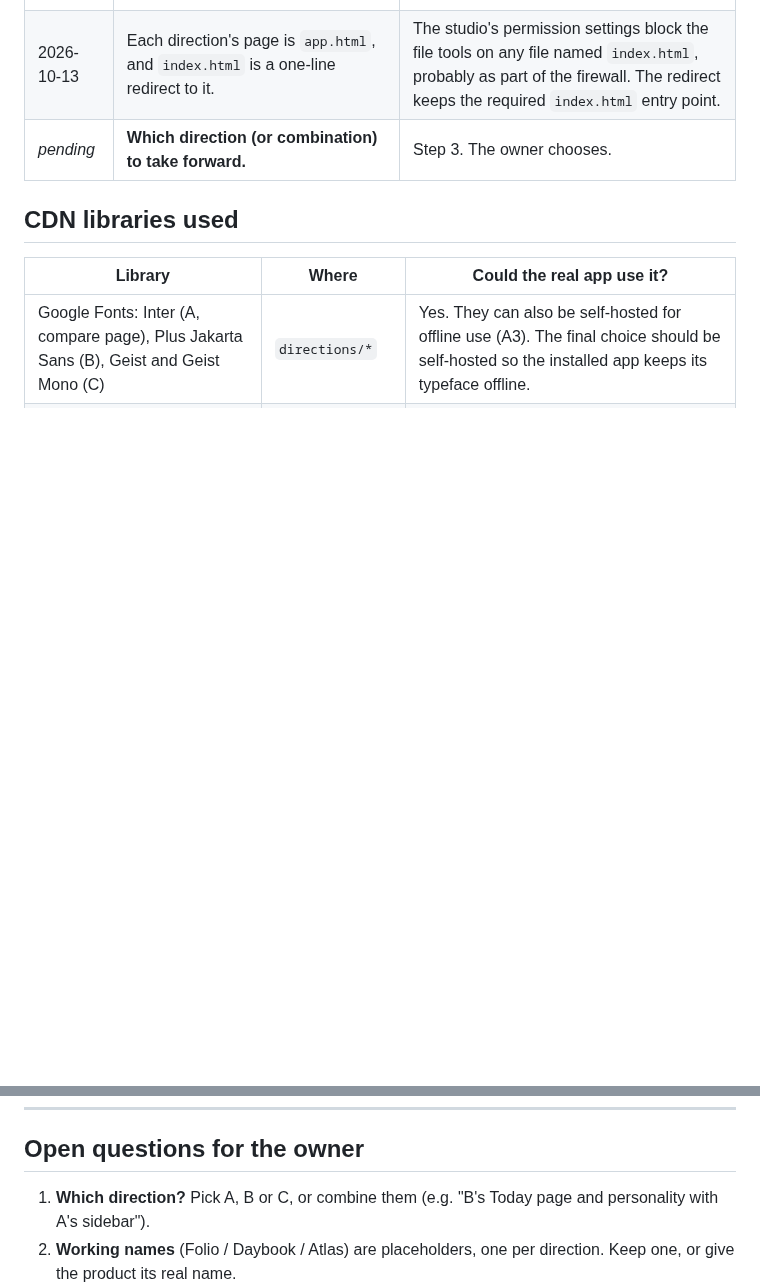
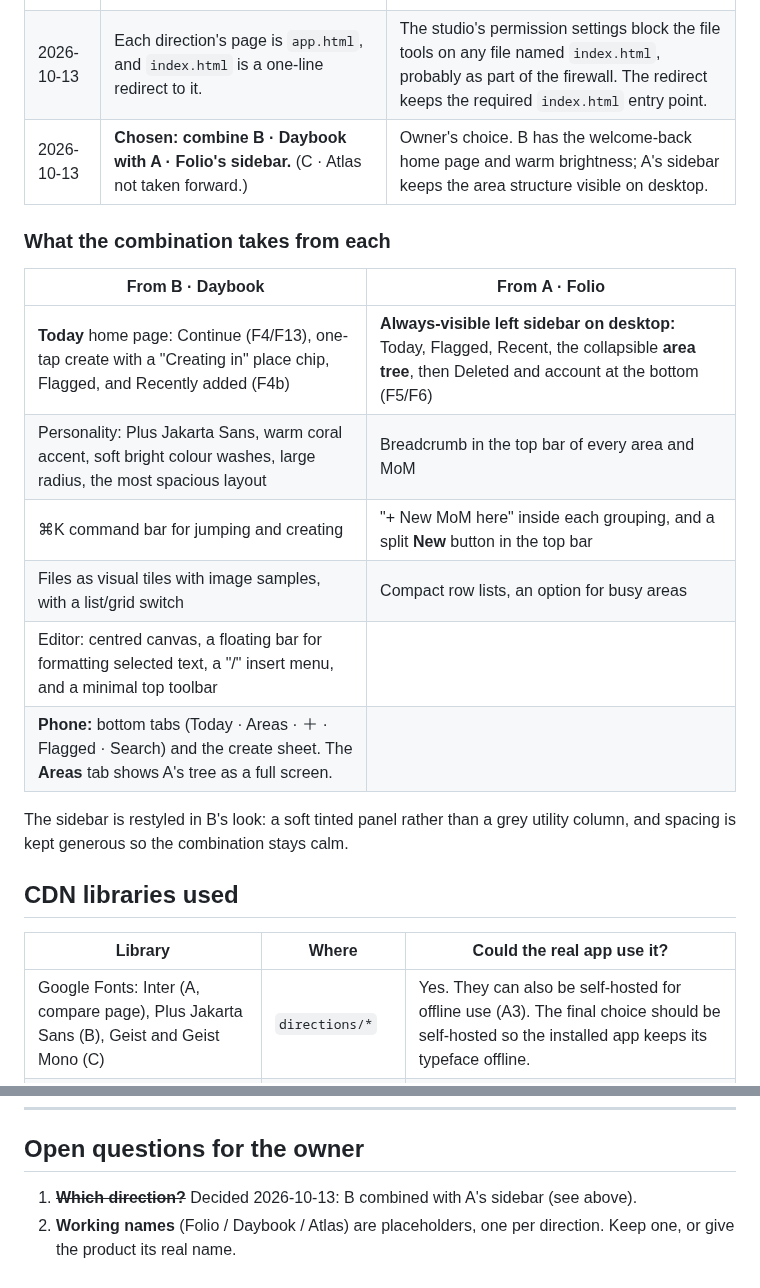
Before and after one commit to gregorykurnia/workspace, a Markdown page: redesign/design/decisions.md, 2 parts joined by grey strips. Drawn GitHub-style; blank space fills up the shorter version.

Commit message:
Record chosen direction: Daybook combined with Folio's sidebar
Co-Authored-By: Claude Opus 5.5 <noreply@anthropic.com>

```diff
--- a/redesign/design/decisions.md
+++ b/redesign/design/decisions.md
@@ -12,7 +12,20 @@ Choices made, open questions, and proposals for the owner. Nothing in "Proposals
 | 2026-10-13 | Directions are designed in light mode only. Dark mode is designed in step 4, on the chosen direction. | The brief puts light first. Dark is secondary but still required. |
 | 2026-10-13 | The interface uses sans-serif type only. "Serif" exists only as a content typeface inside the editor. | The brief rules out a classic serif feel. W1 still requires a serif option for note text. |
 | 2026-10-13 | Each direction's page is `app.html`, and `index.html` is a one-line redirect to it. | The studio's permission settings block the file tools on any file named `index.html`, probably as part of the firewall. The redirect keeps the required `index.html` entry point. |
-| _pending_ | **Which direction (or combination) to take forward.** | Step 3. The owner chooses. |
+| 2026-10-13 | **Chosen: combine B · Daybook with A · Folio's sidebar.** (C · Atlas not taken forward.) | Owner's choice. B has the welcome-back home page and warm brightness; A's sidebar keeps the area structure visible on desktop. |
+
+### What the combination takes from each
+
+| From **B · Daybook** | From **A · Folio** |
+|---|---|
+| **Today** home page: Continue (F4/F13), one-tap create with a "Creating in" place chip, Flagged, and Recently added (F4b) | **Always-visible left sidebar on desktop:** Today, Flagged, Recent, the collapsible **area tree**, then Deleted and account at the bottom (F5/F6) |
+| Personality: Plus Jakarta Sans, warm coral accent, soft bright colour washes, large radius, the most spacious layout | Breadcrumb in the top bar of every area and MoM |
+| ⌘K command bar for jumping and creating | "+ New MoM here" inside each grouping, and a split **New** button in the top bar |
+| Files as visual tiles with image samples, with a list/grid switch | Compact row lists, an option for busy areas |
+| Editor: centred canvas, a floating bar for formatting selected text, a "/" insert menu, and a minimal top toolbar | |
+| **Phone:** bottom tabs (Today · Areas · ＋ · Flagged · Search) and the create sheet. The **Areas** tab shows A's tree as a full screen. | |
+
+The sidebar is restyled in B's look: a soft tinted panel rather than a grey utility column, and spacing is kept generous so the combination stays calm.
 
 ## CDN libraries used
 
@@ -27,7 +40,7 @@ Icons are inline SVG, and the prototypes use no other libraries. The editor in t
 
 ## Open questions for the owner
 
-1. **Which direction?** Pick A, B or C, or combine them (e.g. "B's Today page and personality with A's sidebar").
+1. ~~**Which direction?**~~ Decided 2026-10-13: B combined with A's sidebar (see above).
 2. **Working names** (Folio / Daybook / Atlas) are placeholders, one per direction. Keep one, or give the product its real name.
 3. **Ranking within "weekly".** The weekly tier is unranked, so I propose this order of prominence after the daily jobs: **O5 Move** (you named it the most frequent) → F1 Search → F13 Recent / F4 Continue → F3 Flagged → O4 Groupings → everything else. Is that right?
 
```
